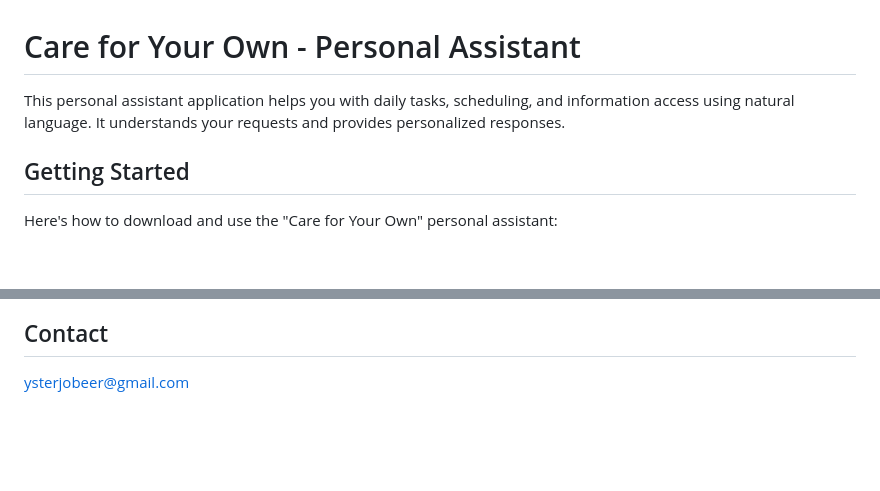
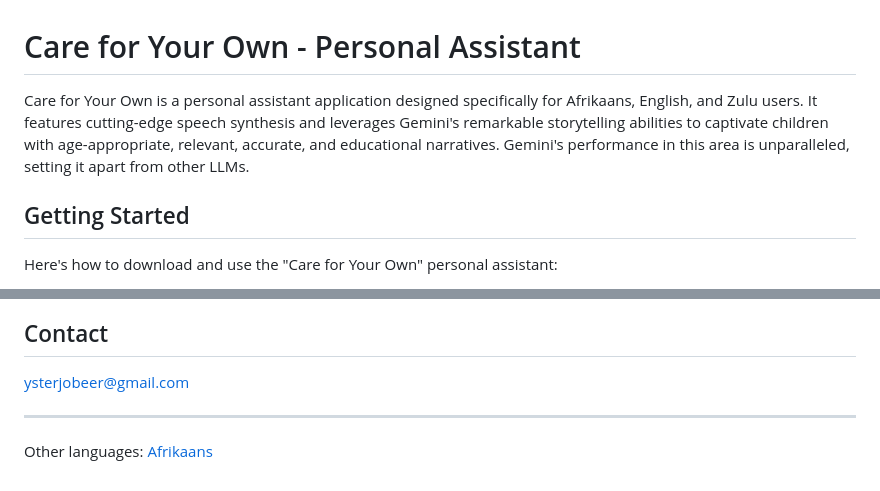
Before and after one commit to Jobeer1/Care-for-your-own, a Markdown page: README.md, 2 parts joined by grey strips. Rendered like a GitHub page; blank space fills up the shorter version.

Commit message:
Update README.md
Beter lees

```diff
--- a/README.md
+++ b/README.md
@@ -1,6 +1,6 @@
 # Care for Your Own - Personal Assistant
 
-This personal assistant application helps you with daily tasks, scheduling, and information access using natural language. It understands your requests and provides personalized responses.
+Care for Your Own is a personal assistant application designed specifically for Afrikaans, English, and Zulu users.  It features cutting-edge speech synthesis and leverages Gemini's remarkable storytelling abilities to captivate children with age-appropriate, relevant, accurate, and educational narratives.  Gemini's performance in this area is unparalleled, setting it apart from other LLMs.
 
 ## Getting Started
 
@@ -80,3 +80,7 @@ If you still have problems, you can create an "Issue" on GitHub (go to the "Issu
 ## Contact
 
 ysterjobeer@gmail.com
+
+---
+
+Other languages: [Afrikaans](README_af.md)
```
